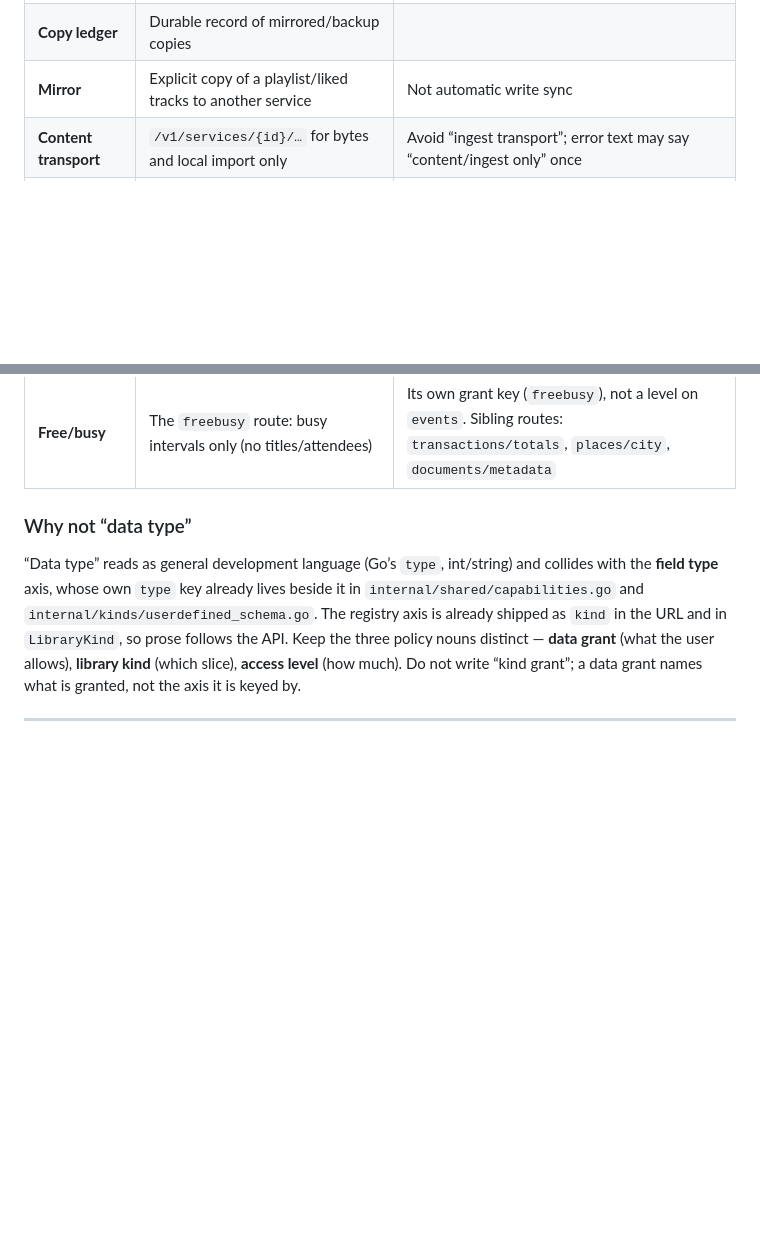
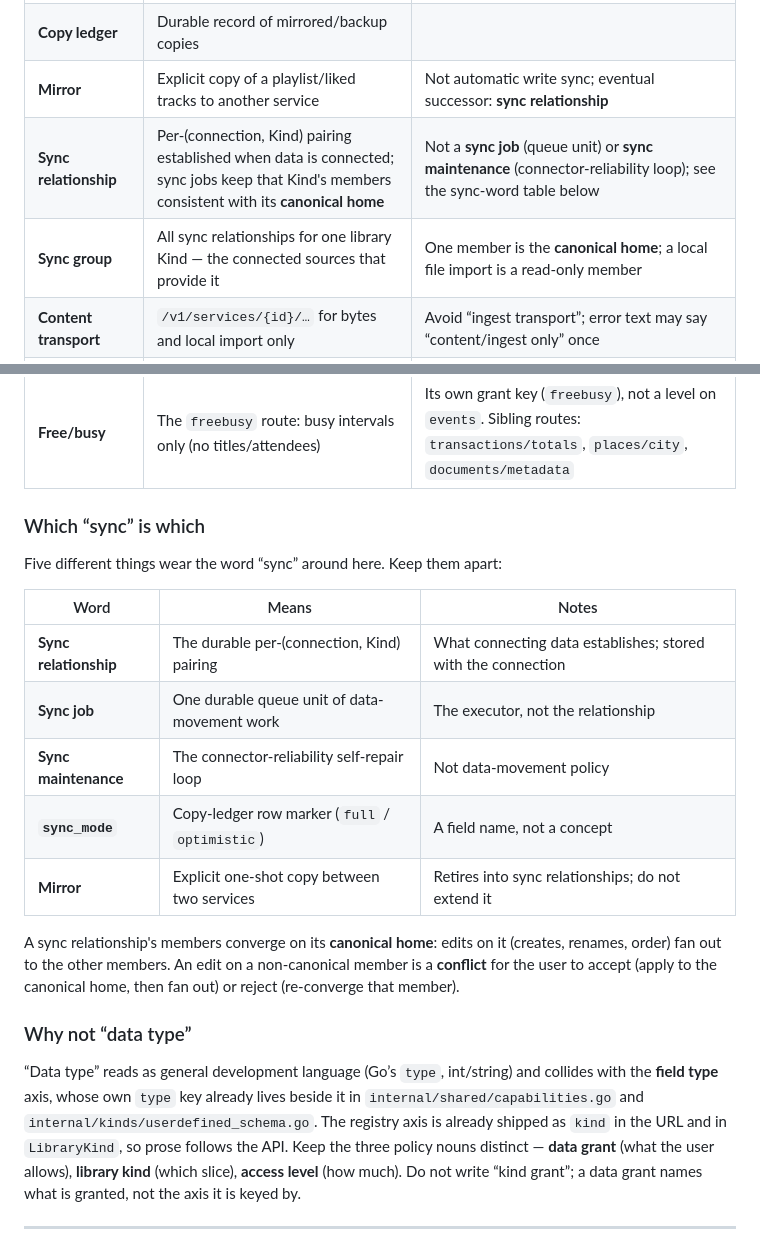
Before and after one commit to fudomunro/aegis, a Markdown page: docs/glossary.md, 2 parts joined by grey strips. GitHub-like rendering; blank space fills up the shorter version.

Commit message:
docs: name sync relationships in the glossary (Phase 0 of #365)
Establish the canonical name before implementation: a sync relationship is
the per-(connection, Kind) pairing that connecting data creates. Add sync
group, point Mirror at its eventual successor, and disambiguate the five
"sync" words (relationship / job / maintenance / sync_mode / mirror).

```diff
--- a/docs/glossary.md
+++ b/docs/glossary.md
@@ -41,11 +41,30 @@ Config keys stay `services`, `connections`, `connector` is code-only.
 | **Identity matching** | Folding contacts/people on email → phone → handle → name | Not for playlists/tracks |
 | **Entity link** | User-confirmed cross-service identity (`entity_links.json`) | |
 | **Copy ledger** | Durable record of mirrored/backup copies | |
-| **Mirror** | Explicit copy of a playlist/liked tracks to another service | Not automatic write sync |
+| **Mirror** | Explicit copy of a playlist/liked tracks to another service | Not automatic write sync; eventual successor: **sync relationship** |
+| **Sync relationship** | Per-(connection, Kind) pairing established when data is connected; sync jobs keep that Kind's members consistent with its **canonical home** | Not a **sync job** (queue unit) or **sync maintenance** (connector-reliability loop); see the sync-word table below |
+| **Sync group** | All sync relationships for one library Kind — the connected sources that provide it | One member is the **canonical home**; a local file import is a read-only member |
 | **Content transport** | `/v1/services/{id}/…` for bytes and local import only | Avoid “ingest transport”; error text may say “content/ingest only” once |
 | **User-defined kind (UDK)** | Schema pack under `user-kinds/` | The extension mechanism, in plain English — it publishes a **library kind**, which stays the registry axis. **Schema pack** is the on-disk artifact (file/dir). Retired: “user-defined type”, “UDT”, “type pack” |
 | **Access level** | See **Data grants** | Strength of a data grant |
 | **Free/busy** | The `freebusy` route: busy intervals only (no titles/attendees) | Its own grant key (`freebusy`), not a level on `events`. Sibling routes: `transactions/totals`, `places/city`, `documents/metadata` |
+
+### Which “sync” is which
+
+Five different things wear the word “sync” around here. Keep them apart:
+
+| Word | Means | Notes |
+|------|-------|-------|
+| **Sync relationship** | The durable per-(connection, Kind) pairing | What connecting data establishes; stored with the connection |
+| **Sync job** | One durable queue unit of data-movement work | The executor, not the relationship |
+| **Sync maintenance** | The connector-reliability self-repair loop | Not data-movement policy |
+| **`sync_mode`** | Copy-ledger row marker (`full` / `optimistic`) | A field name, not a concept |
+| **Mirror** | Explicit one-shot copy between two services | Retires into sync relationships; do not extend it |
+
+A sync relationship's members converge on its **canonical home**: edits on
+it (creates, renames, order) fan out to the other members. An edit on a
+non-canonical member is a **conflict** for the user to accept (apply to the
+canonical home, then fan out) or reject (re-converge that member).
 
 ### Why not “data type”
 
```
